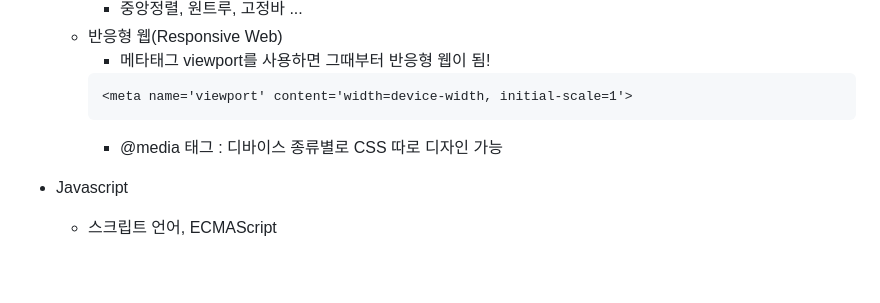
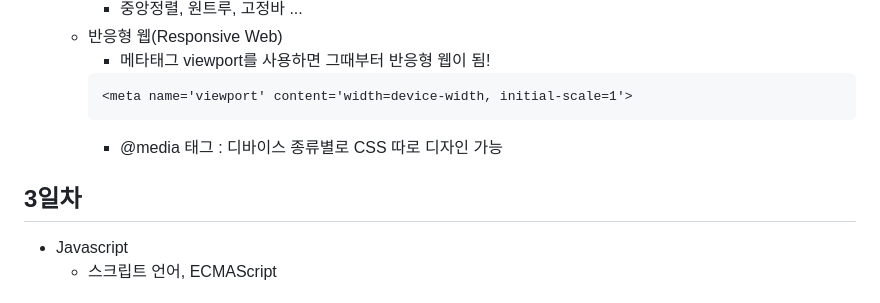
Before and after one commit to LEUNSU/basic-aspnet-2024, a Markdown page: README.md, the part around the change. Rendered like a GitHub page; blank space fills up the shorter version.

````diff
--- a/README.md
+++ b/README.md
@@ -110,6 +110,7 @@ IoT 개발자 ASP.NET 학습 리포지토리
         ```
         - @media 태그 : 디바이스 종류별로 CSS 따로 디자인 가능
 
+## 3일차
 - Javascript
     - 스크립트 언어, ECMAScript
         - 웹 브라우저에서 주로 사용
````
